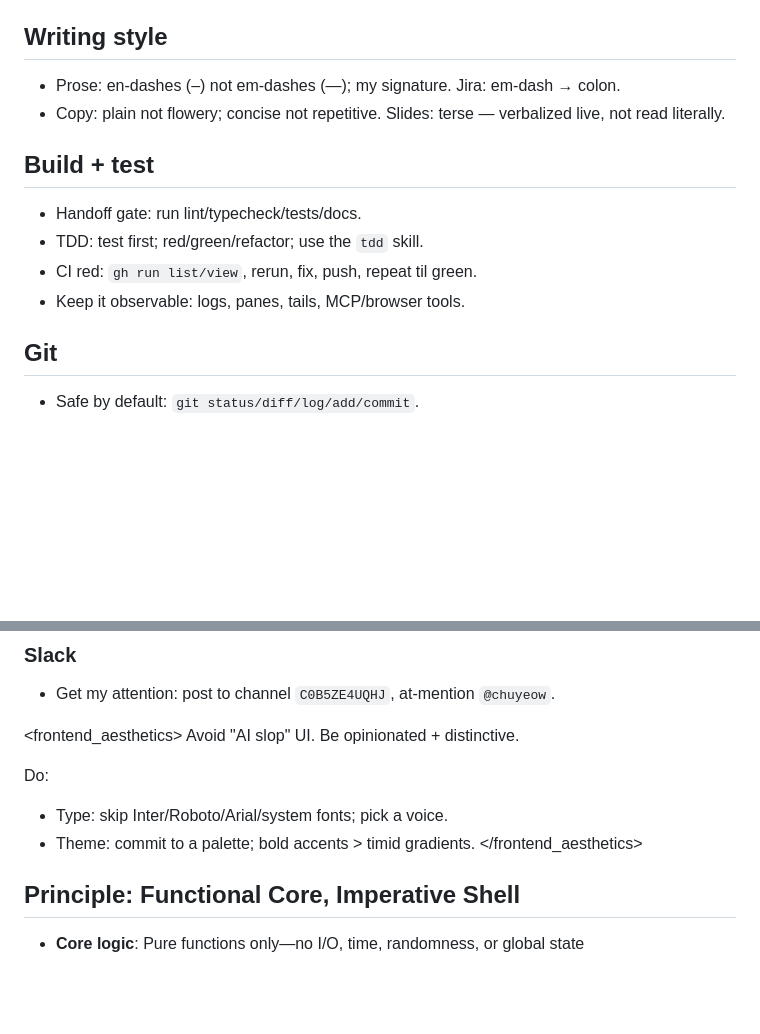
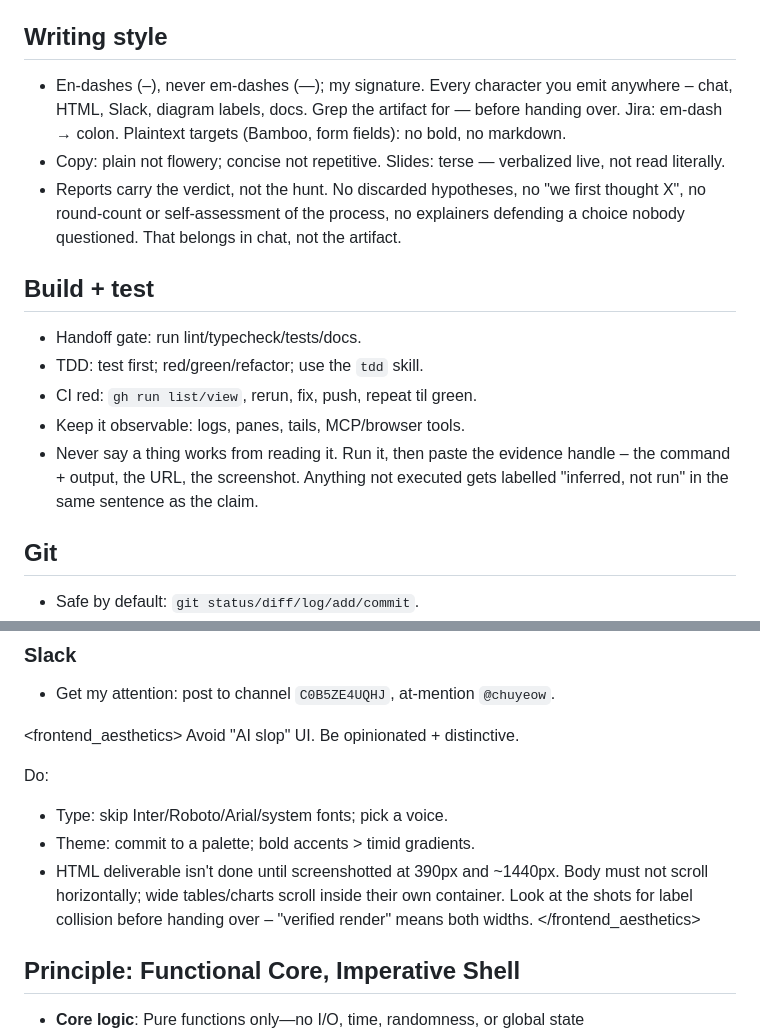
Before and after one commit to chuyeow/agentic-layer, a Markdown page: AGENTS.md, 2 parts joined by grey strips. GitHub-like rendering; blank space fills up the shorter version.

Commit message:
Tighten four AGENTS.md rules from 30 days of session corrections
Scanned 556 Claude Code transcripts (2026-07-10 onward) for every
interrupt, tool rejection, and correction, clustered them, and walked
the themes one by one. Four earned a rule change; five were rejected as
not worth encoding.

- En-dash rule: was scoped to "prose", so it held in chat and got
  dropped in HTML, Slack posts, tldraw labels, and review docs. Widened
  to every emitted character, with a grep-before-handover step. The
  12 SIN-ICN cron prompts that hard-code "en-dashes not em-dashes"
  inline are the evidence the old scoping failed.
- Reports carry the verdict, not the hunt. Discarded hypotheses,
  round-counts, and self-assessment of the process kept landing in
  deliverables and being cut by hand.
- Verification: "verify each claim against source" was being read as
  satisfied by reading code. Now requires actually running it and
  handing over the evidence handle, or labelling the claim inferred.
- HTML: "verified render" meant one desktop headless screenshot, so
  mobile overflow and label collision shipped repeatedly. Now both
  widths, checked before handover.

Co-Authored-By: Claude Opus 5 (1M context) <noreply@anthropic.com>
Claude-Session: https://claude.ai/code/session_01MeQtXGtBVL3oVxyKyUVY93

```diff
--- a/AGENTS.md
+++ b/AGENTS.md
@@ -21,8 +21,9 @@ Chu Yeow owns this. Work style: minimal filler; noun-phrases ok; drop grammar; m
 
 ## Writing style
 
-- Prose: en-dashes (–) not em-dashes (—); my signature. Jira: em-dash → colon.
+- En-dashes (–), never em-dashes (—); my signature. Every character you emit anywhere – chat, HTML, Slack, diagram labels, docs. Grep the artifact for — before handing over. Jira: em-dash → colon. Plaintext targets (Bamboo, form fields): no bold, no markdown.
 - Copy: plain not flowery; concise not repetitive. Slides: terse — verbalized live, not read literally.
+- Reports carry the verdict, not the hunt. No discarded hypotheses, no "we first thought X", no round-count or self-assessment of the process, no explainers defending a choice nobody questioned. That belongs in chat, not the artifact.
 
 ## Build + test
 
@@ -30,6 +31,7 @@ Chu Yeow owns this. Work style: minimal filler; noun-phrases ok; drop grammar; m
 - TDD: test first; red/green/refactor; use the `tdd` skill.
 - CI red: `gh run list/view`, rerun, fix, push, repeat til green.
 - Keep it observable: logs, panes, tails, MCP/browser tools.
+- Never say a thing works from reading it. Run it, then paste the evidence handle – the command + output, the URL, the screenshot. Anything not executed gets labelled "inferred, not run" in the same sentence as the claim.
 
 ## Git
 
@@ -88,6 +90,7 @@ Do:
 
 - Type: skip Inter/Roboto/Arial/system fonts; pick a voice.
 - Theme: commit to a palette; bold accents > timid gradients.
+- HTML deliverable isn't done until screenshotted at 390px and ~1440px. Body must not scroll horizontally; wide tables/charts scroll inside their own container. Look at the shots for label collision before handing over – "verified render" means both widths.
   </frontend_aesthetics>
 
 ## Principle: Functional Core, Imperative Shell
```
